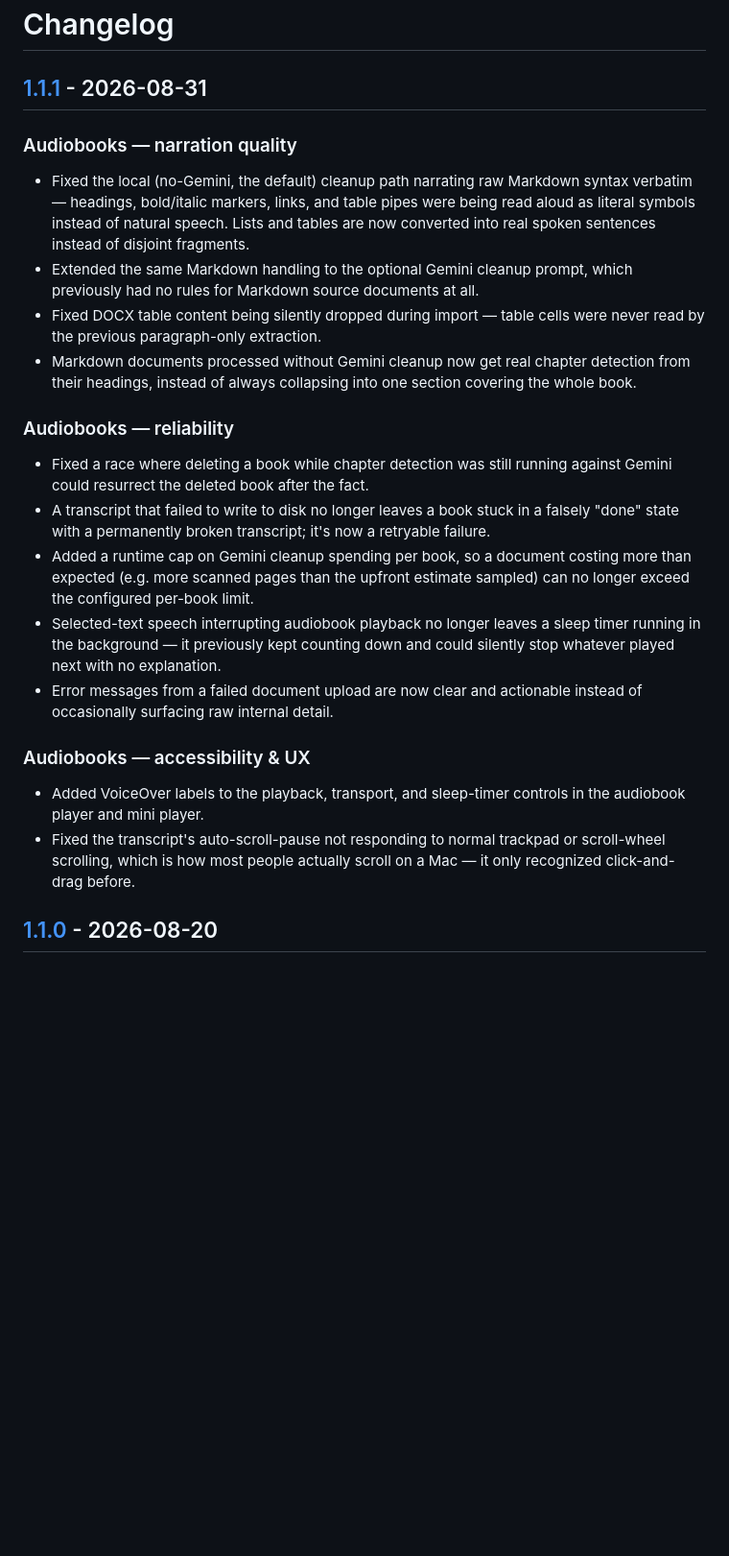
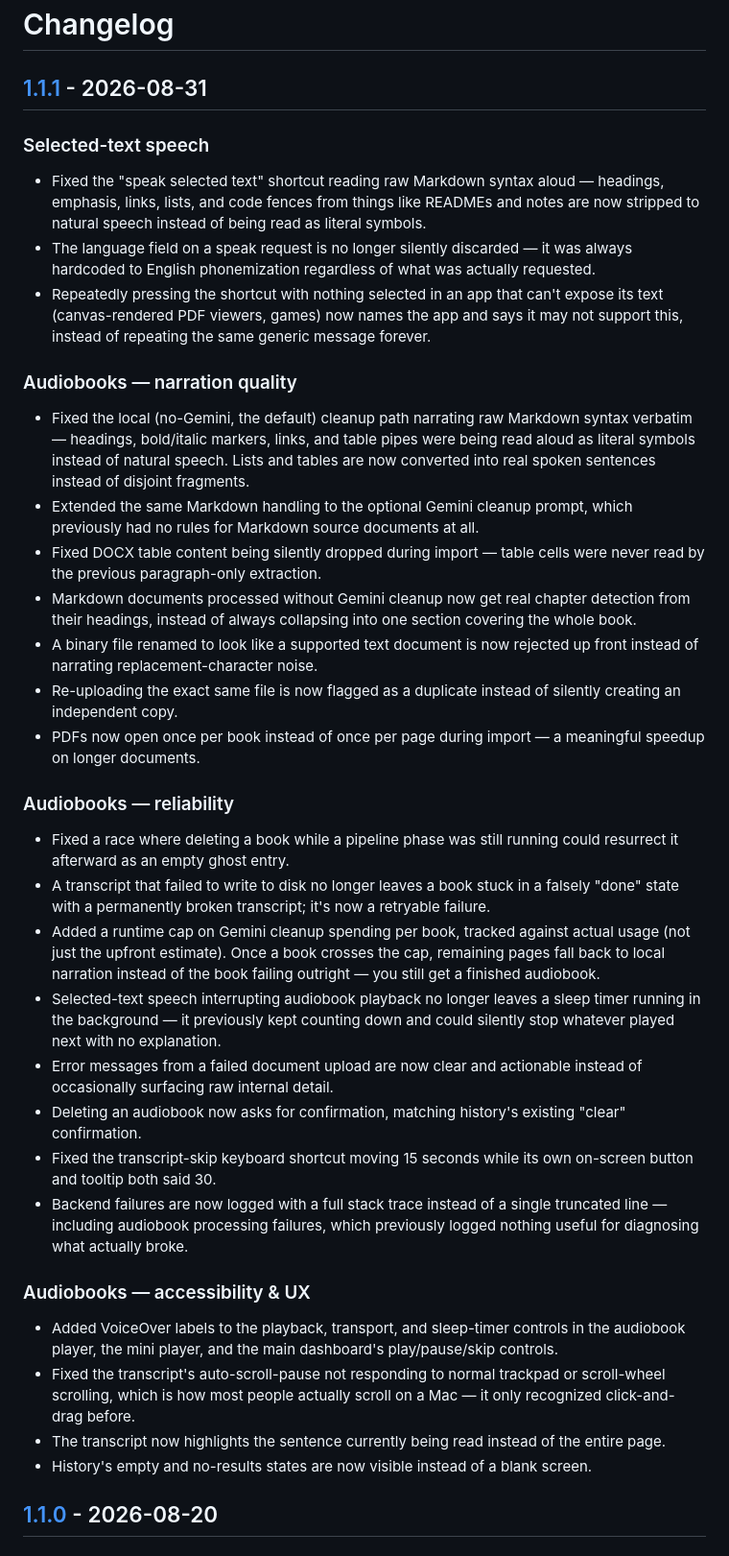
Before and after one commit to himudigonda/Voqora, a Markdown page: CHANGELOG.md, the part around the change. Shown at 96% size. Drawn GitHub-style; blank space fills up the shorter version.

Commit message:
docs: expand 1.1.1 changelog to cover the merged audit-findings branch
The entry only described this session's audiobook-specific work.
Rewritten to cover the full merged scope: selected-text speech fixes,
duplicate/binary-upload detection, sentence-level transcript highlighting,
delete confirmation, shortcut fix, and full-traceback logging, alongside
the original narration-quality and reliability fixes.

Co-Authored-By: Claude Sonnet 5 <noreply@anthropic.com>
Claude-Session: https://claude.ai/code/session_01E79epKAzDDkFYy9SyBtxys

```diff
--- a/CHANGELOG.md
+++ b/CHANGELOG.md
@@ -1,6 +1,20 @@
 # Changelog
 
 ## [1.1.1] - 2026-08-31
+
+### Selected-text speech
+
+- Fixed the "speak selected text" shortcut reading raw Markdown syntax
+  aloud — headings, emphasis, links, lists, and code fences from things
+  like READMEs and notes are now stripped to natural speech instead of
+  being read as literal symbols.
+- The language field on a speak request is no longer silently discarded —
+  it was always hardcoded to English phonemization regardless of what was
+  actually requested.
+- Repeatedly pressing the shortcut with nothing selected in an app that
+  can't expose its text (canvas-rendered PDF viewers, games) now names the
+  app and says it may not support this, instead of repeating the same
+  generic message forever.
 
 ### Audiobooks — narration quality
 
@@ -16,30 +30,49 @@
 - Markdown documents processed without Gemini cleanup now get real chapter
   detection from their headings, instead of always collapsing into one
   section covering the whole book.
+- A binary file renamed to look like a supported text document is now
+  rejected up front instead of narrating replacement-character noise.
+- Re-uploading the exact same file is now flagged as a duplicate instead of
+  silently creating an independent copy.
+- PDFs now open once per book instead of once per page during import — a
+  meaningful speedup on longer documents.
 
 ### Audiobooks — reliability
 
-- Fixed a race where deleting a book while chapter detection was still
-  running against Gemini could resurrect the deleted book after the fact.
+- Fixed a race where deleting a book while a pipeline phase was still
+  running could resurrect it afterward as an empty ghost entry.
 - A transcript that failed to write to disk no longer leaves a book stuck
   in a falsely "done" state with a permanently broken transcript; it's now
   a retryable failure.
-- Added a runtime cap on Gemini cleanup spending per book, so a document
-  costing more than expected (e.g. more scanned pages than the upfront
-  estimate sampled) can no longer exceed the configured per-book limit.
+- Added a runtime cap on Gemini cleanup spending per book, tracked against
+  actual usage (not just the upfront estimate). Once a book crosses the
+  cap, remaining pages fall back to local narration instead of the book
+  failing outright — you still get a finished audiobook.
 - Selected-text speech interrupting audiobook playback no longer leaves a
   sleep timer running in the background — it previously kept counting down
   and could silently stop whatever played next with no explanation.
 - Error messages from a failed document upload are now clear and actionable
   instead of occasionally surfacing raw internal detail.
+- Deleting an audiobook now asks for confirmation, matching history's
+  existing "clear" confirmation.
+- Fixed the transcript-skip keyboard shortcut moving 15 seconds while its
+  own on-screen button and tooltip both said 30.
+- Backend failures are now logged with a full stack trace instead of a
+  single truncated line — including audiobook processing failures, which
+  previously logged nothing useful for diagnosing what actually broke.
 
 ### Audiobooks — accessibility & UX
 
 - Added VoiceOver labels to the playback, transport, and sleep-timer
-  controls in the audiobook player and mini player.
+  controls in the audiobook player, the mini player, and the main
+  dashboard's play/pause/skip controls.
 - Fixed the transcript's auto-scroll-pause not responding to normal
   trackpad or scroll-wheel scrolling, which is how most people actually
   scroll on a Mac — it only recognized click-and-drag before.
+- The transcript now highlights the sentence currently being read instead
+  of the entire page.
+- History's empty and no-results states are now visible instead of a blank
+  screen.
 
 ## [1.1.0] - 2026-08-20
 
```
